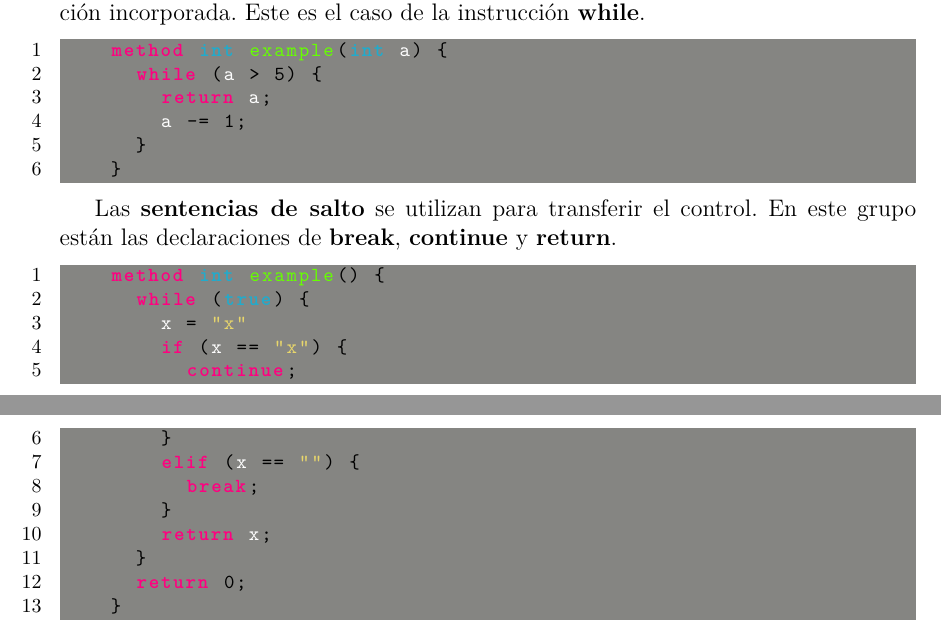
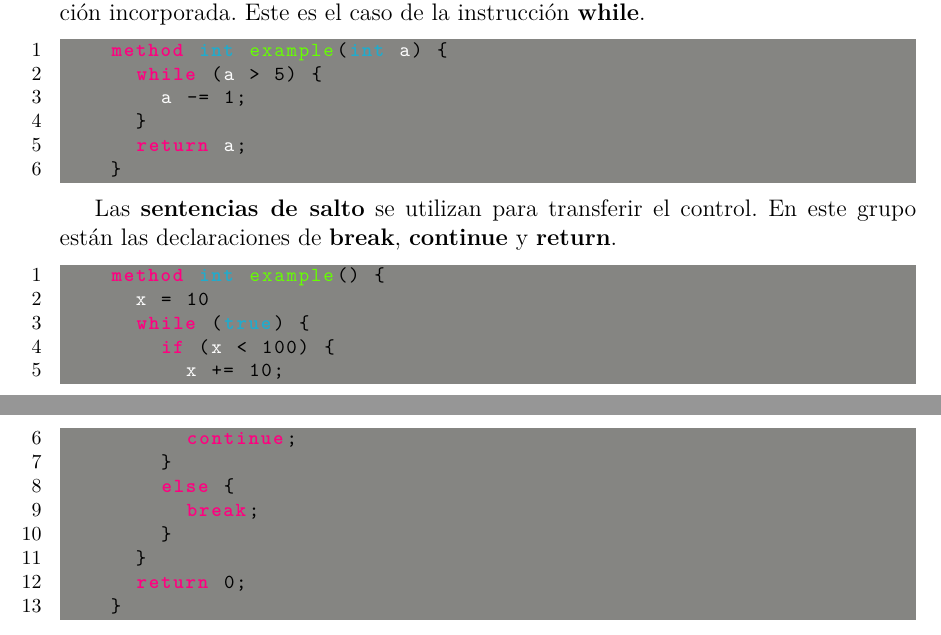
Before and after one commit to arnel-sanchez/IA-Sim-Com, a LaTeX document (Informe/Informe.tex): two parts of pages 7 and 8 of 23, joined at a grey line, cut so that both start at the same text. Compiled offline with pdfLaTeX.

Commit message:
Fixed Informe while code

```diff
--- a/Informe/Informe.tex
+++ b/Informe/Informe.tex
@@ -244,9 +244,9 @@
 	\begin{lstlisting}[language={PySharp}]
 		method int example(int a) {
 			while (a > 5) {
-				return a;
 				a -= 1;
 			}
+			return a;
 		}
 	\end{lstlisting}
 
@@ -254,15 +254,15 @@
 
 	\begin{lstlisting}[language={PySharp}]
 		method int example() {
+			x = 10
 			while (true) {
-				x = "x"
-				if (x == "x") {
+				if (x < 100) {
+					x += 10;
 					continue;
 				}
-				elif (x == "") {
+				else {
 					break;
 				}
-				return x;
 			}
 			return 0;
 		}
```
